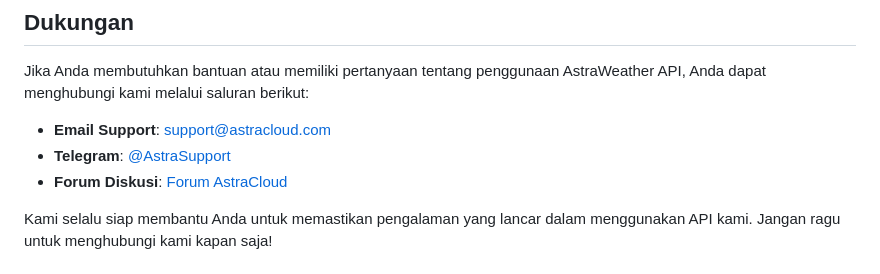
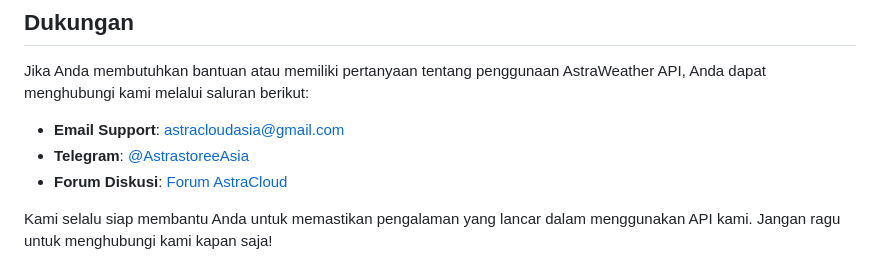
Before and after one commit to astraasia/astraweather, a Markdown page: README.md, the part around the change. GitHub-like rendering.

```diff
--- a/README.md
+++ b/README.md
@@ -80,8 +80,8 @@ Proyek ini dilisensikan di bawah **MIT License**. Anda bebas untuk mengedit, mem
 
 Jika Anda membutuhkan bantuan atau memiliki pertanyaan tentang penggunaan AstraWeather API, Anda dapat menghubungi kami melalui saluran berikut:
 
-- **Email Support**: support@astracloud.com
-- **Telegram**: [@AstraSupport](https://t.me/AstraSupport)
+- **Email Support**: astracloudasia@gmail.com
+- **Telegram**: [@AstrastoreeAsia](https://t.me/AstrastoreeAsia)
 - **Forum Diskusi**: [Forum AstraCloud](https://forum.astracloud.com)
 
 Kami selalu siap membantu Anda untuk memastikan pengalaman yang lancar dalam menggunakan API kami. Jangan ragu untuk menghubungi kami kapan saja!
```
